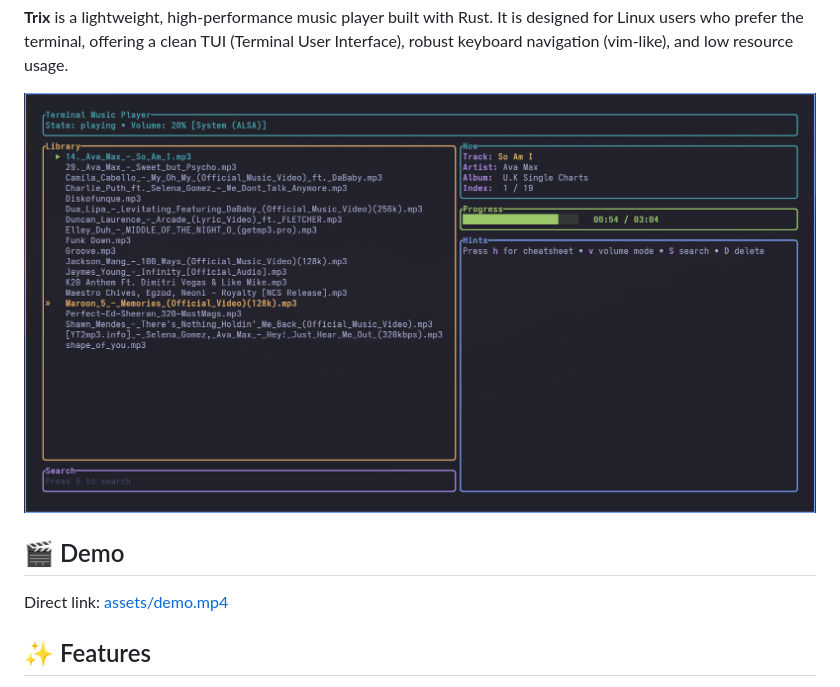
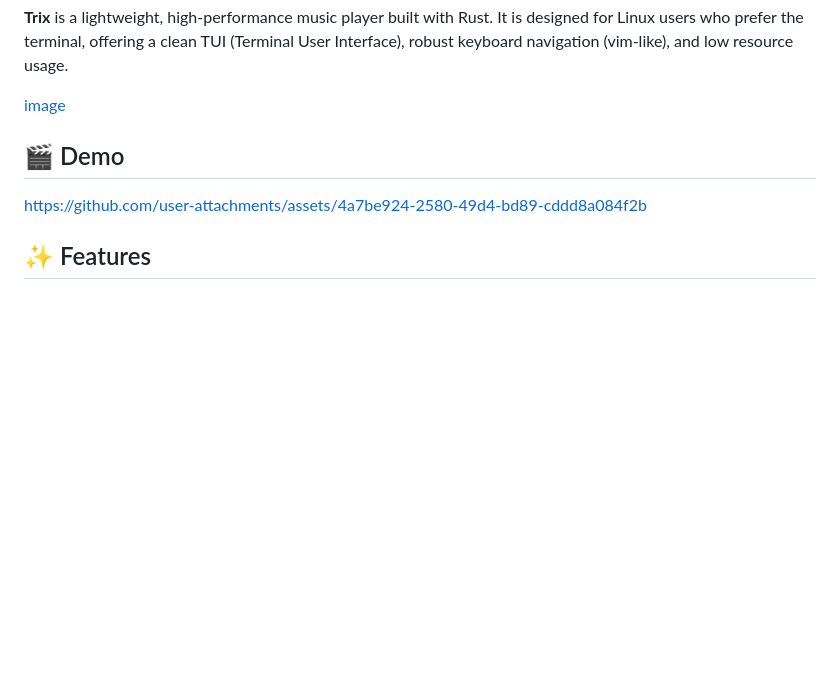
Before and after one commit to RIZAmohammadkhan/TerminalMusicPlayer, a Markdown page: README.md, the part around one of its changes. Drawn GitHub-style; blank space fills up the shorter version.

Commit message:
Fix demo link and update image reference
Updated demo link and image format in README.

```diff
--- a/README.md
+++ b/README.md
@@ -17,10 +21,10 @@
 
 **Trix** is a lightweight, high-performance music player built with Rust. It is designed for Linux users who prefer the terminal, offering a clean TUI (Terminal User Interface), robust keyboard navigation (vim-like), and low resource usage.
 
-[![Watch the demo](assets/image.png)](assets/demo.mp4)
+[image](assets/image.png)
 
 ## 🎬 Demo
-Direct link: [assets/demo.mp4](assets/demo.mp4)
+https://github.com/user-attachments/assets/4a7be924-2580-49d4-bd89-cddd8a084f2b
 
 ## ✨ Features
 
```
Also changed, not shown: other parts of README.md (+4 -0 lines).
